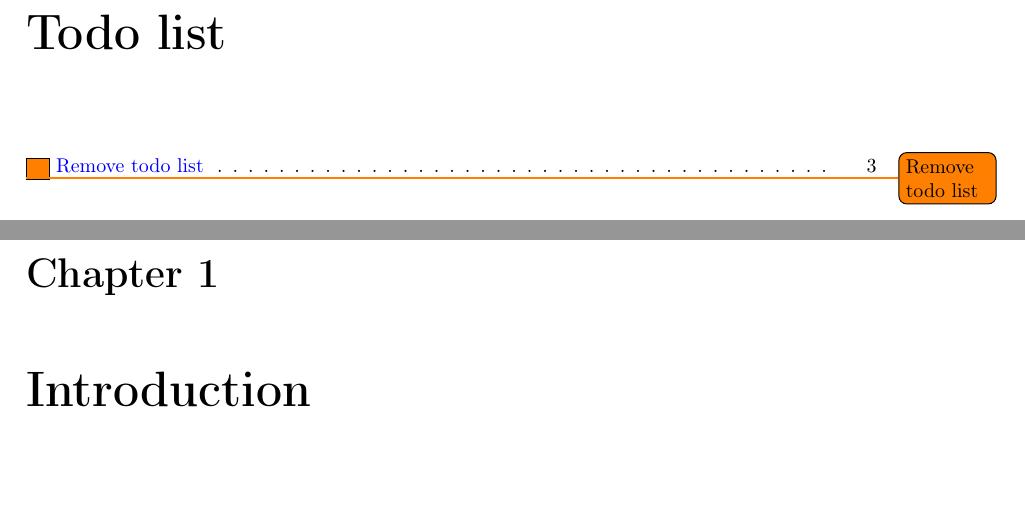
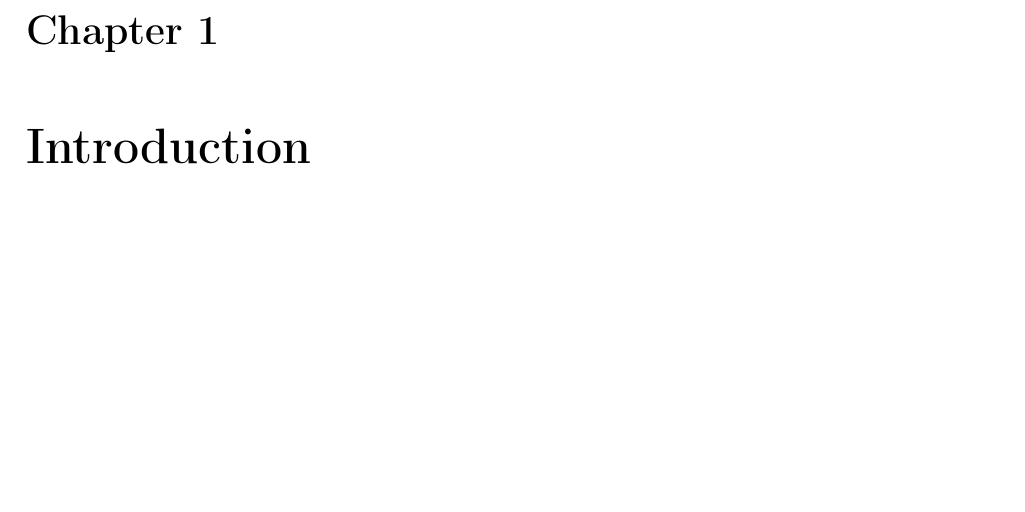
Before and after one commit to NatKarmios/final-year-project-report, a LaTeX thesis (main.tex): two parts of pages 3 and 4 of 26 before the commit and part of page 3 of 25 after it, the two joined at a grey line, cut at the place of the change, the shorter picture padded with empty space. Compiled offline with pdfLaTeX.

Commit message:
Remove todo list

```diff
--- a/main.tex
+++ b/main.tex
@@ -79,8 +79,6 @@
 \input{title/title.tex}
 
 \tableofcontents
-\listoftodos
-\todo{Remove todo list}
 
 \input{content/intro.tex}
 \input{content/background.tex}
```
